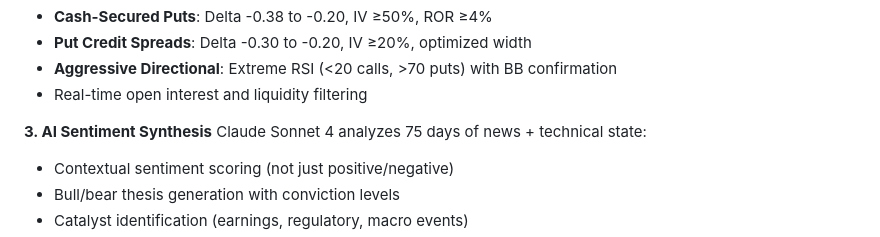
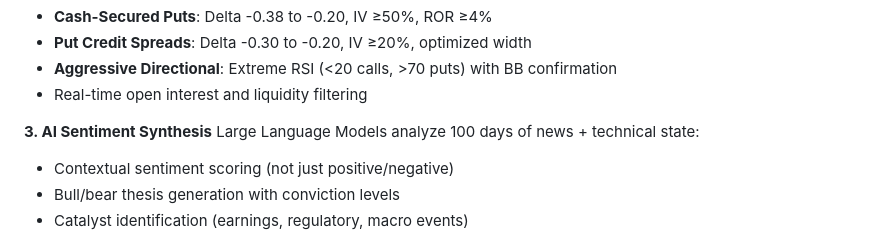
Before and after one commit to OptiTrade-AI/about-us, a Markdown page: README.md, the part around the change. Rendered like a GitHub page.

Commit message:
feat: use many llms

```diff
--- a/README.md
+++ b/README.md
@@ -50,7 +50,7 @@ Automated Greeks-based opportunity discovery:
 - Real-time open interest and liquidity filtering
 
 **3. AI Sentiment Synthesis**
-Claude Sonnet 4 analyzes 75 days of news + technical state:
+Large Language Models analyze 100 days of news + technical state:
 - Contextual sentiment scoring (not just positive/negative)
 - Bull/bear thesis generation with conviction levels
 - Catalyst identification (earnings, regulatory, macro events)
```
